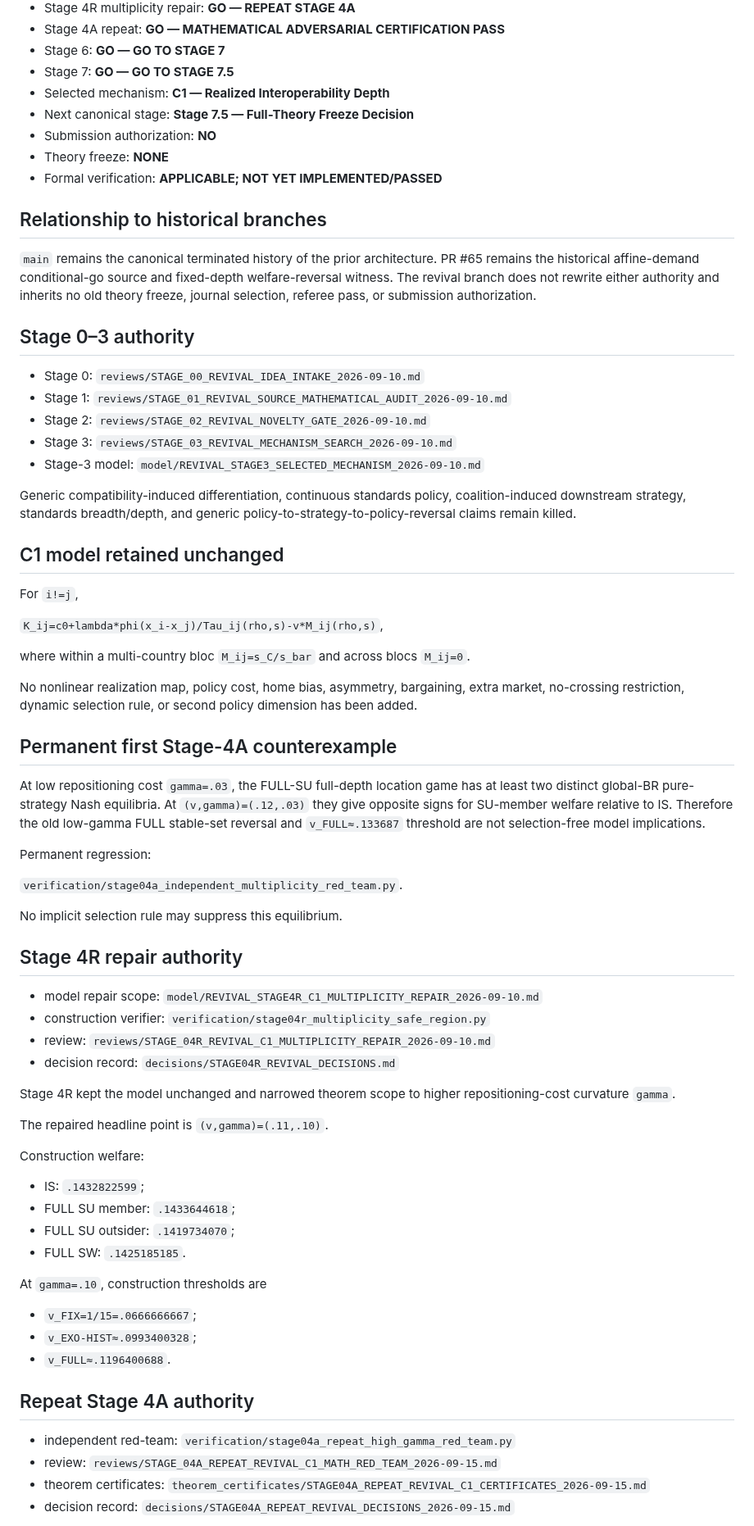
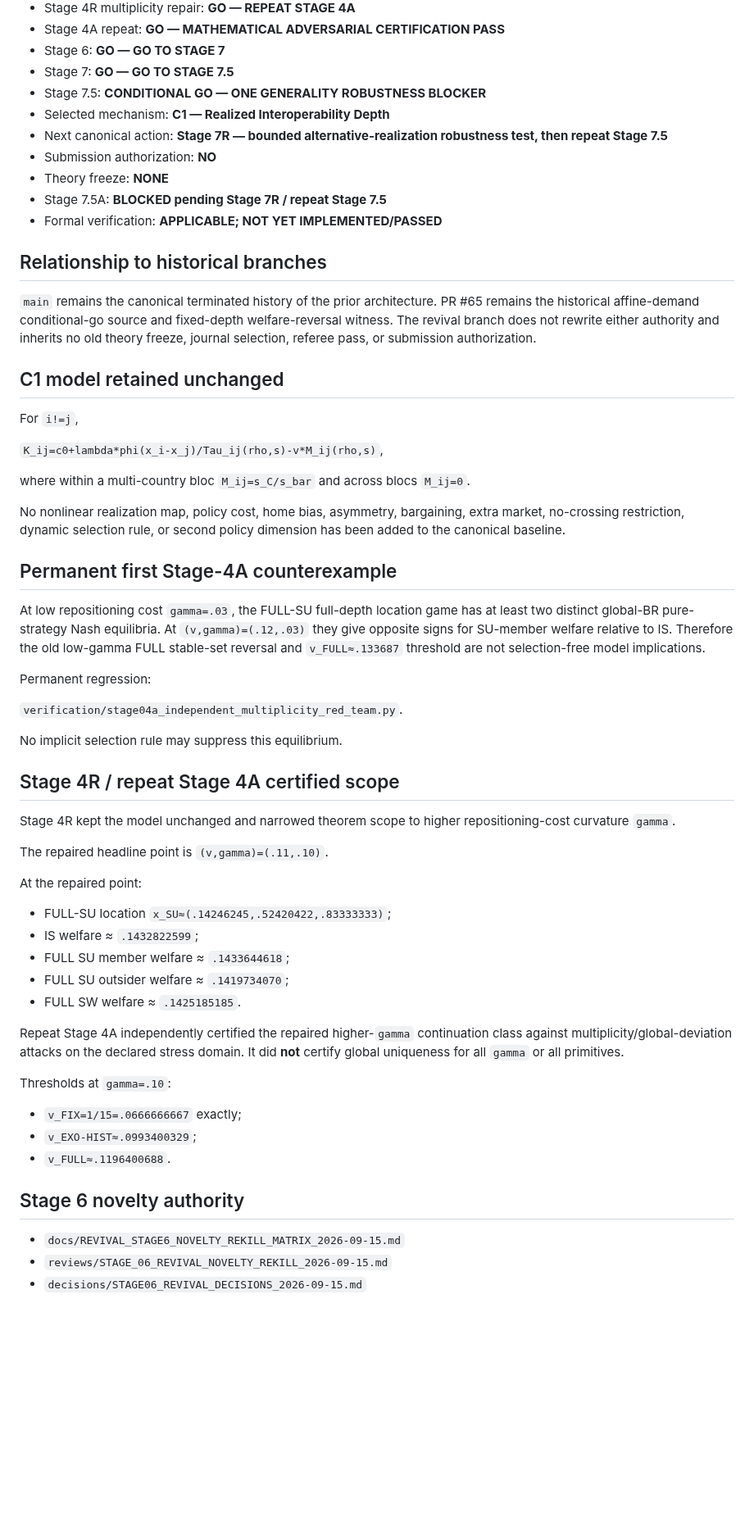
Before and after one commit to ryotamatsuki/endogenous-interoperability-standards-coalitions, a Markdown page: PROJECT_STATE.md, the part around one of its changes. Shown at 82% size. GitHub-like rendering; blank space fills up the shorter version.

```diff
--- a/PROJECT_STATE.md
+++ b/PROJECT_STATE.md
@@ -21,25 +21,17 @@ Last updated: 2026-09-15
 - Stage 4A repeat: **GO — MATHEMATICAL ADVERSARIAL CERTIFICATION PASS**
 - Stage 6: **GO — GO TO STAGE 7**
 - Stage 7: **GO — GO TO STAGE 7.5**
+- Stage 7.5: **CONDITIONAL GO — ONE GENERALITY ROBUSTNESS BLOCKER**
 - Selected mechanism: **C1 — Realized Interoperability Depth**
-- Next canonical stage: **Stage 7.5 — Full-Theory Freeze Decision**
+- Next canonical action: **Stage 7R — bounded alternative-realization robustness test, then repeat Stage 7.5**
 - Submission authorization: **NO**
 - Theory freeze: **NONE**
+- Stage 7.5A: **BLOCKED pending Stage 7R / repeat Stage 7.5**
 - Formal verification: **APPLICABLE; NOT YET IMPLEMENTED/PASSED**
 
 ## Relationship to historical branches
 
 `main` remains the canonical terminated history of the prior architecture. PR #65 remains the historical affine-demand conditional-go source and fixed-depth welfare-reversal witness. The revival branch does not rewrite either authority and inherits no old theory freeze, journal selection, referee pass, or submission authorization.
-
-## Stage 0–3 authority
-
-- Stage 0: `reviews/STAGE_00_REVIVAL_IDEA_INTAKE_2026-09-10.md`
-- Stage 1: `reviews/STAGE_01_REVIVAL_SOURCE_MATHEMATICAL_AUDIT_2026-09-10.md`
-- Stage 2: `reviews/STAGE_02_REVIVAL_NOVELTY_GATE_2026-09-10.md`
-- Stage 3: `reviews/STAGE_03_REVIVAL_MECHANISM_SEARCH_2026-09-10.md`
-- Stage-3 model: `model/REVIVAL_STAGE3_SELECTED_MECHANISM_2026-09-10.md`
-
-Generic compatibility-induced differentiation, continuous standards policy, coalition-induced downstream strategy, standards breadth/depth, and generic policy-to-strategy-to-policy-reversal claims remain killed.
 
 ## C1 model retained unchanged
 
@@ -49,7 +41,7 @@ For `i!=j`,
 
 where within a multi-country bloc `M_ij=s_C/s_bar` and across blocs `M_ij=0`.
 
-No nonlinear realization map, policy cost, home bias, asymmetry, bargaining, extra market, no-crossing restriction, dynamic selection rule, or second policy dimension has been added.
+No nonlinear realization map, policy cost, home bias, asymmetry, bargaining, extra market, no-crossing restriction, dynamic selection rule, or second policy dimension has been added to the canonical baseline.
 
 ## Permanent first Stage-4A counterexample
 
@@ -61,34 +53,31 @@ Permanent regression:
 
 No implicit selection rule may suppress this equilibrium.
 
-## Stage 4R repair authority
-
-- model repair scope: `model/REVIVAL_STAGE4R_C1_MULTIPLICITY_REPAIR_2026-09-10.md`
-- construction verifier: `verification/stage04r_multiplicity_safe_region.py`
-- review: `reviews/STAGE_04R_REVIVAL_C1_MULTIPLICITY_REPAIR_2026-09-10.md`
-- decision record: `decisions/STAGE04R_REVIVAL_DECISIONS.md`
+## Stage 4R / repeat Stage 4A certified scope
 
 Stage 4R kept the model unchanged and narrowed theorem scope to higher repositioning-cost curvature `gamma`.
 
 The repaired headline point is `(v,gamma)=(.11,.10)`.
 
-Construction welfare:
+At the repaired point:
 
-- IS: `.1432822599`;
-- FULL SU member: `.1433644618`;
-- FULL SU outsider: `.1419734070`;
-- FULL SW: `.1425185185`.
+- FULL-SU location `x_SU≈(.14246245,.52420422,.83333333)`;
+- IS welfare ≈ `.1432822599`;
+- FULL SU member welfare ≈ `.1433644618`;
+- FULL SU outsider welfare ≈ `.1419734070`;
+- FULL SW welfare ≈ `.1425185185`.
 
-At `gamma=.10`, construction thresholds are
+Repeat Stage 4A independently certified the repaired higher-`gamma` continuation class against multiplicity/global-deviation attacks on the declared stress domain. It did **not** certify global uniqueness for all `gamma` or all primitives.
 
-- `v_FIX=1/15=.0666666667`;
-- `v_EXO-HIST≈.0993400328`;
+Thresholds at `gamma=.10`:
+
+- `v_FIX=1/15=.0666666667` exactly;
+- `v_EXO-HIST≈.0993400329`;
 - `v_FULL≈.1196400688`.
 
-## Repeat Stage 4A authority
+## Stage 6 novelty authority
 
-- independent red-team: `verification/stage04a_repeat_high_gamma_red_team.py`
-- review: `reviews/STAGE_04A_REPEAT_REVIVAL_C1_MATH_RED_TEAM_2026-09-15.md`
-- theorem certificates: `theorem_certificates/STAGE04A_REPEAT_REVIVAL_C1_CERTIFICATES_2026-09-15.md`
-- decision record: `decisions/STAGE04A_REPEAT_REVIVAL_DECISIONS_2026-09-15.md`
+- `docs/REVIVAL_STAGE6_NOVELTY_REKILL_MATRIX_2026-09-15.md`
+- `reviews/STAGE_06_REVIVAL_NOVELTY_REKILL_2026-09-15.md`
+- `decisions/STAGE06_REVIVAL_DECISIONS_2026-09-15.md`
 
```
Also changed, not shown: other parts of PROJECT_STATE.md (+66 -72 lines).
